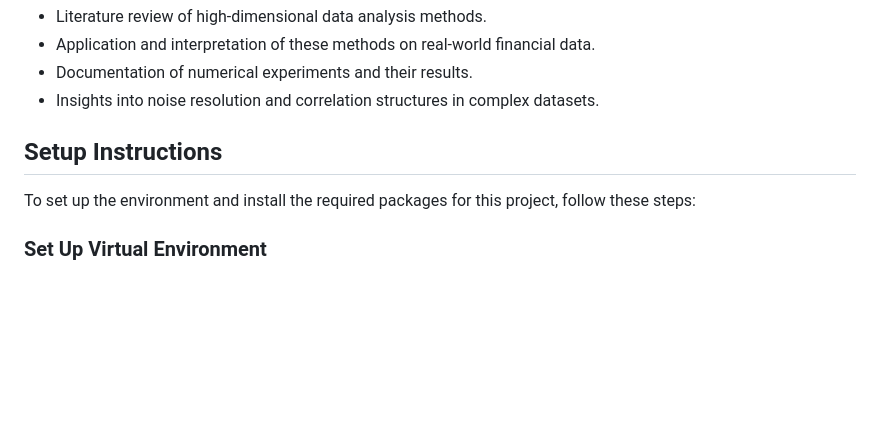
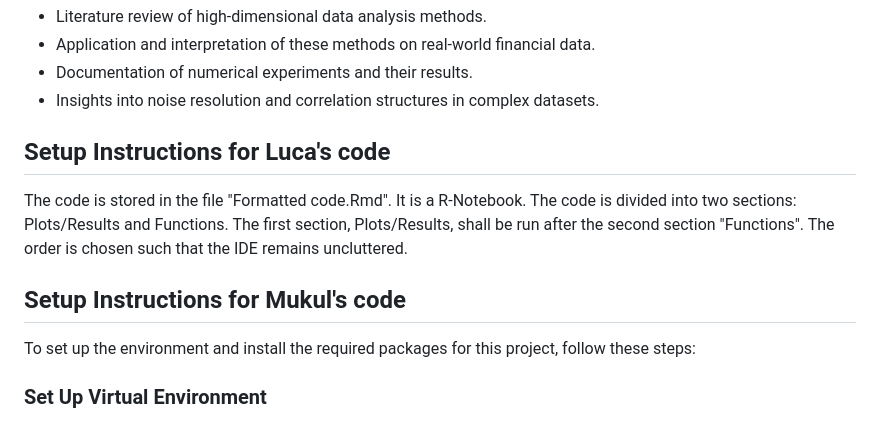
Before and after one commit to Muckthebuck/NoiseResolution-HighDimData, a Markdown page: README.md, the part around the change. Rendered like a GitHub page; blank space fills up the shorter version.

```diff
--- a/README.md
+++ b/README.md
@@ -15,7 +15,12 @@ The project will produce a comprehensive report and code that documents the meth
 - Documentation of numerical experiments and their results.
 - Insights into noise resolution and correlation structures in complex datasets.
 
-## Setup Instructions
+## Setup Instructions for Luca's code
+
+The code is stored in the file "Formatted code.Rmd". It is a R-Notebook. The code is divided into two sections: Plots/Results and Functions. The first section, Plots/Results, shall be run after the second section "Functions". The order is chosen such that the IDE remains uncluttered.
+
+
+## Setup Instructions for Mukul's code
 
 To set up the environment and install the required packages for this project, follow these steps:
 
```
